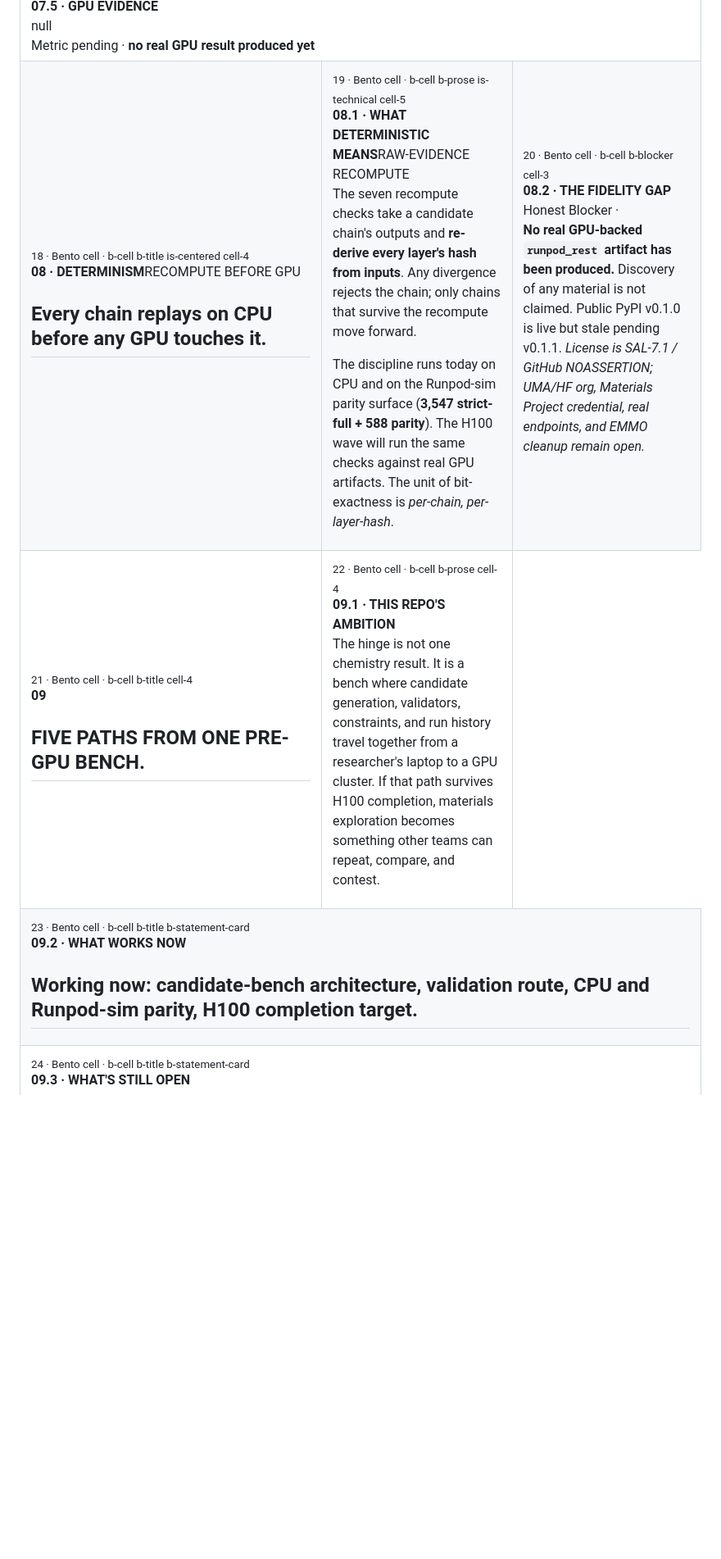
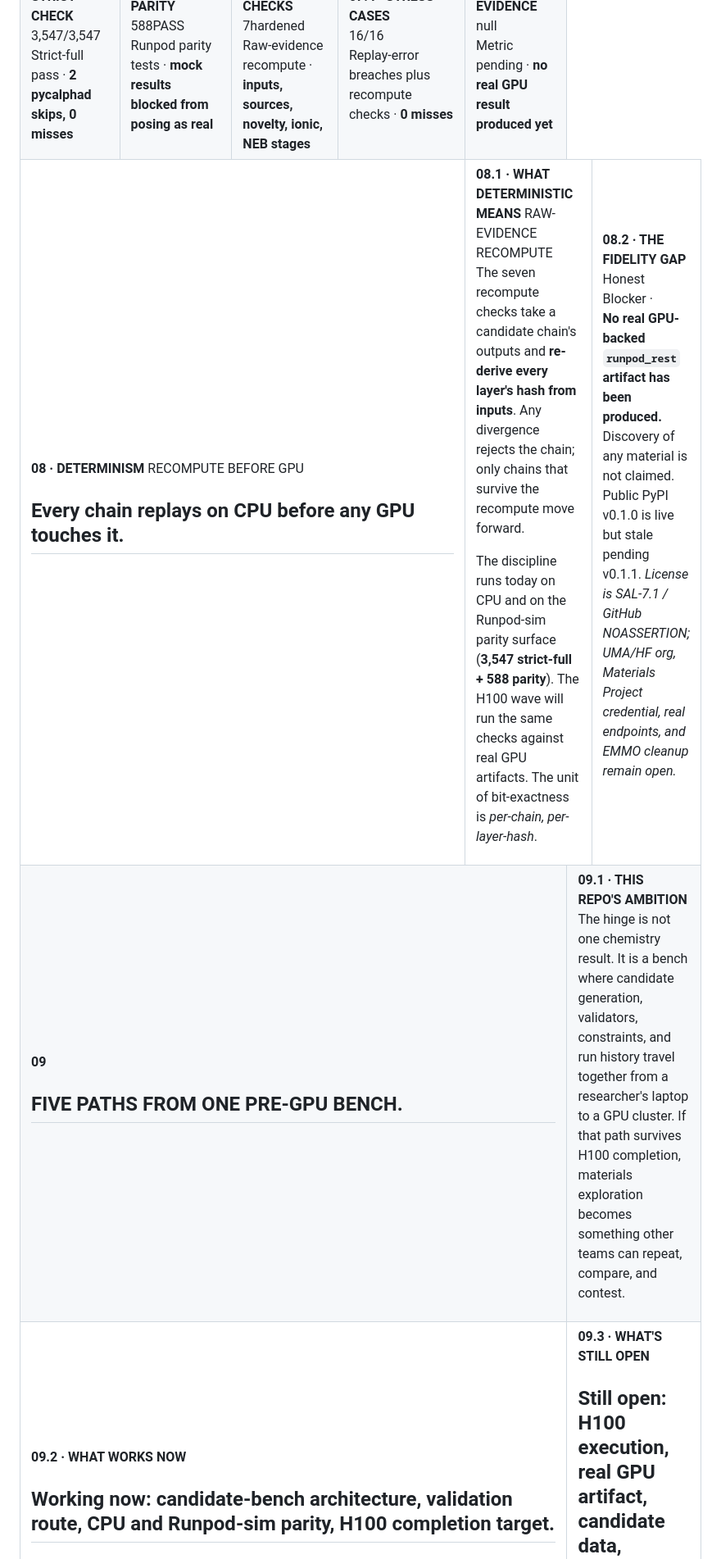
Before and after one commit to Zer0pa/Materials-Workbench, a Markdown page: README.md, the part around one of its changes. Shown at 82% size. Drawn GitHub-style; blank space fills up the shorter version.

Commit message:
docs: refine product page README layout

```diff
--- a/README.md
+++ b/README.md
@@ -152,46 +129,37 @@
 </td>
 </tr>
 <tr>
-<td colspan="4" valign="top">
-<sub>18 · Bento cell · b-cell b-title is-centered cell-4</sub>
-<div><b>08 · DETERMINISM</b><span>RECOMPUTE BEFORE GPU</span></div>
+<td colspan="4" width="33.33%" valign="top">
+<div><b>08 · DETERMINISM</b> <span>RECOMPUTE BEFORE GPU</span></div>
       <h2>Every chain replays on CPU before any GPU <span>touches it.</span></h2>
 </td>
-<td colspan="5" valign="top">
-<sub>19 · Bento cell · b-cell b-prose is-technical cell-5</sub>
-<div><b>08.1 · WHAT DETERMINISTIC MEANS</b><span>RAW-EVIDENCE RECOMPUTE</span></div>
+<td colspan="5" width="41.67%" valign="top">
+<div><b>08.1 · WHAT DETERMINISTIC MEANS</b> <span>RAW-EVIDENCE RECOMPUTE</span></div>
       <p>The seven recompute checks take a candidate chain's outputs and <strong>re-derive every layer's hash from inputs</strong>. Any divergence rejects the chain; only chains that survive the recompute move forward.</p>
       <p>The discipline runs today on CPU and on the Runpod-sim parity surface (<strong>3,547 strict-full + 588 parity</strong>). The H100 wave will run the same checks against real GPU artifacts. The unit of bit-exactness is <em>per-chain, per-layer-hash</em>.</p>
 </td>
-<td colspan="3" valign="top">
-<sub>20 · Bento cell · b-cell b-blocker cell-3</sub>
+<td colspan="3" width="25.0%" valign="top">
 <div><b>08.2 · THE FIDELITY GAP</b></div>
       <span>Honest Blocker &middot;</span>
       <p><strong>No real GPU-backed <code>runpod_rest</code> artifact has been produced.</strong> Discovery of any material is not claimed. Public PyPI v0.1.0 is live but stale pending v0.1.1. <em>License is SAL-7.1 / GitHub NOASSERTION; UMA/HF org, Materials Project credential, real endpoints, and EMMO cleanup remain open.</em></p>
 </td>
 </tr>
 <tr>
-<td colspan="4" valign="top">
-<sub>21 · Bento cell · b-cell b-title cell-4</sub>
-<div><b>09</b></div>
+<td colspan="6" width="50.0%" valign="top">
+<div><b>09</b> </div>
       <h2>FIVE PATHS FROM ONE <span>PRE-GPU BENCH.</span></h2>
 </td>
-<td colspan="4" valign="top">
-<sub>22 · Bento cell · b-cell b-prose cell-4</sub>
+<td colspan="6" width="50.0%" valign="top">
 <div><b>09.1 · THIS REPO'S AMBITION</b></div>
       <p>The hinge is not one chemistry result. It is a bench where candidate generation, validators, constraints, and run history travel together from a researcher's laptop to a GPU cluster. If that path survives H100 completion, materials exploration becomes something other teams can repeat, compare, and contest.</p>
 </td>
 </tr>
 <tr>
-<td colspan="12" valign="top">
-<sub>23 · Bento cell · b-cell b-title b-statement-card</sub>
+<td colspan="6" width="50.0%" valign="top">
 <div><b>09.2 · WHAT WORKS NOW</b></div>
         <h2>Working now: candidate-bench architecture, validation route, CPU and Runpod-sim parity, H100 completion target.</h2>
 </td>
-</tr>
-<tr>
-<td colspan="12" valign="top">
-<sub>24 · Bento cell · b-cell b-title b-statement-card</sub>
+<td colspan="6" width="50.0%" valign="top">
 <div><b>09.3 · WHAT'S STILL OPEN</b></div>
         <h2>Still open: H100 execution, real GPU artifact, candidate data, release evidence, and source context.</h2>
 </td>
```
Also changed, not shown: other parts of README.md (+50 -86 lines).
